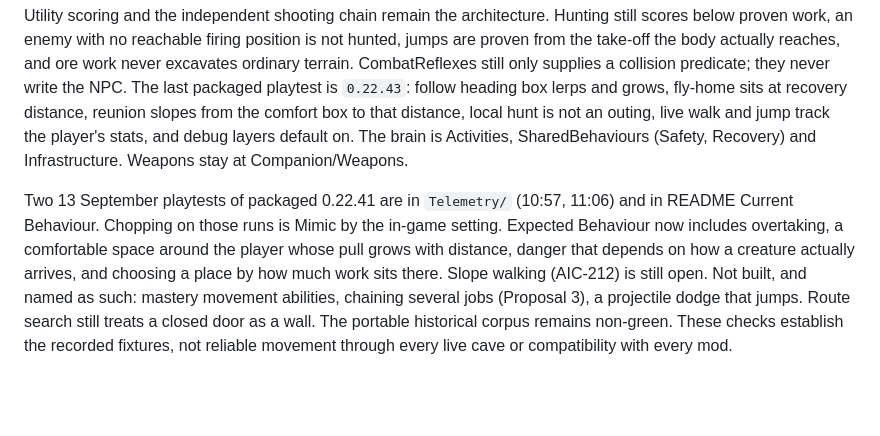
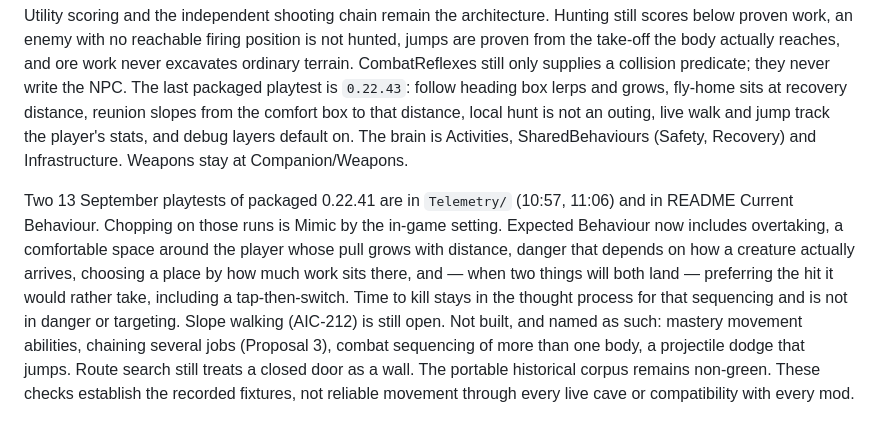
Before and after one commit to Capataina/AICompanion, a Markdown page: CLAUDE.md, the part around the change. GitHub-like rendering; blank space fills up the shorter version.

```diff
--- a/CLAUDE.md
+++ b/CLAUDE.md
@@ -126,4 +126,4 @@ Proposal 1 is in source. Three purpose families — Gathering, Combat, NearbyAss
 
 Utility scoring and the independent shooting chain remain the architecture. Hunting still scores below proven work, an enemy with no reachable firing position is not hunted, jumps are proven from the take-off the body actually reaches, and ore work never excavates ordinary terrain. CombatReflexes still only supplies a collision predicate; they never write the NPC. The last packaged playtest is `0.22.43`: follow heading box lerps and grows, fly-home sits at recovery distance, reunion slopes from the comfort box to that distance, local hunt is not an outing, live walk and jump track the player's stats, and debug layers default on. The brain is Activities, SharedBehaviours (Safety, Recovery) and Infrastructure. Weapons stay at Companion/Weapons.
 
-Two 13 September playtests of packaged 0.22.41 are in `Telemetry/` (10:57, 11:06) and in README Current Behaviour. Chopping on those runs is Mimic by the in-game setting. Expected Behaviour now includes overtaking, a comfortable space around the player whose pull grows with distance, danger that depends on how a creature actually arrives, and choosing a place by how much work sits there. Slope walking (AIC-212) is still open. Not built, and named as such: mastery movement abilities, chaining several jobs (Proposal 3), a projectile dodge that jumps. Route search still treats a closed door as a wall. The portable historical corpus remains non-green. These checks establish the recorded fixtures, not reliable movement through every live cave or compatibility with every mod.
+Two 13 September playtests of packaged 0.22.41 are in `Telemetry/` (10:57, 11:06) and in README Current Behaviour. Chopping on those runs is Mimic by the in-game setting. Expected Behaviour now includes overtaking, a comfortable space around the player whose pull grows with distance, danger that depends on how a creature actually arrives, choosing a place by how much work sits there, and — when two things will both land — preferring the hit it would rather take, including a tap-then-switch. Time to kill stays in the thought process for that sequencing and is not in danger or targeting. Slope walking (AIC-212) is still open. Not built, and named as such: mastery movement abilities, chaining several jobs (Proposal 3), combat sequencing of more than one body, a projectile dodge that jumps. Route search still treats a closed door as a wall. The portable historical corpus remains non-green. These checks establish the recorded fixtures, not reliable movement through every live cave or compatibility with every mod.
```
Also changed, not shown: README.md (+7 -3 lines).
